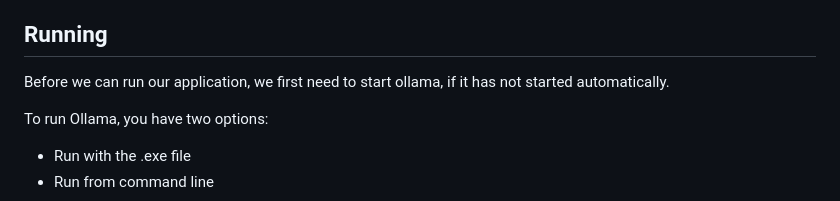
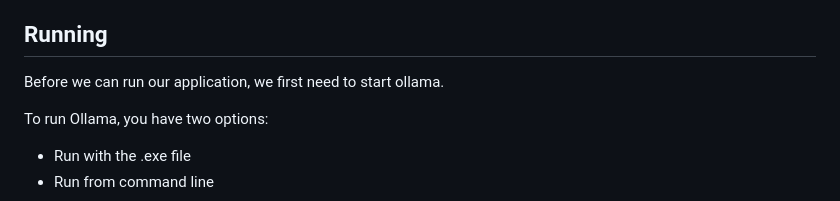
Before and after one commit to MatthisVanHoecke2/bachelor-proof-of-concept, a Markdown page: machine-learning-api/README.md, the part around the change printed below. Drawn GitHub-style.

```diff
--- a/machine-learning-api/README.md
+++ b/machine-learning-api/README.md
@@ -20,6 +21,6 @@ While that is running, we can install the **Ollama** server to communicate with
 
 ## Running
-Before we can run our application, we first need to start ollama, if it has not started automatically.
+Before we can run our application, we first need to start ollama.
 
 To run Ollama, you have two options:
 - Run with the .exe file
```
Also changed, not shown: other parts of machine-learning-api/README.md (+3 -2 lines).
